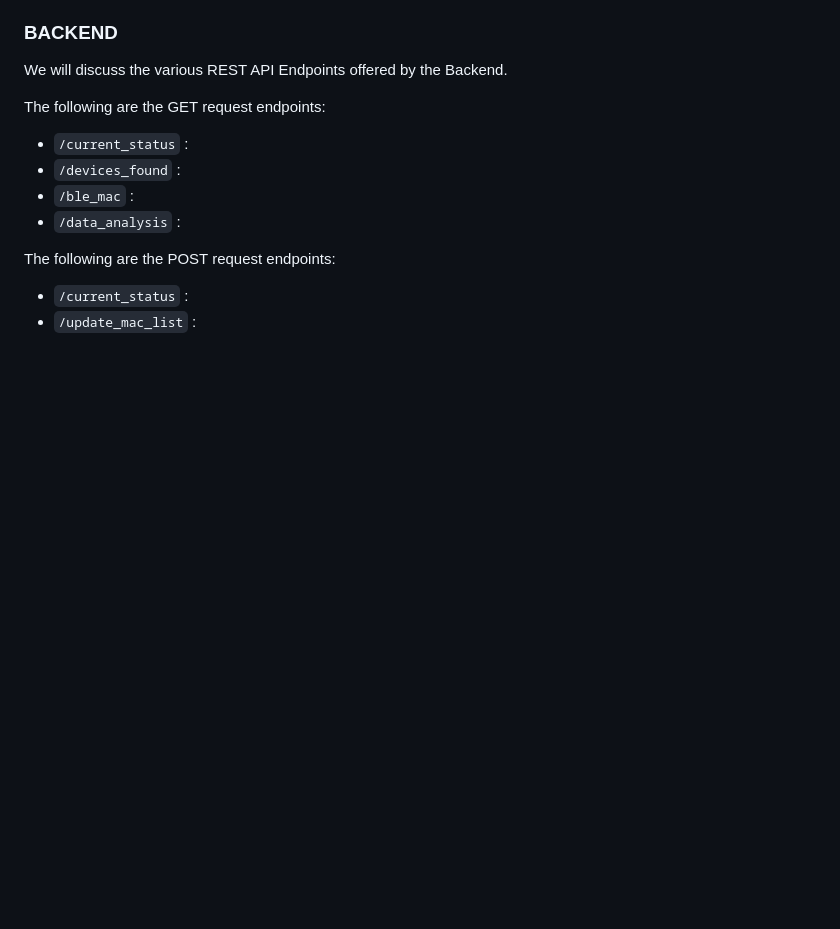
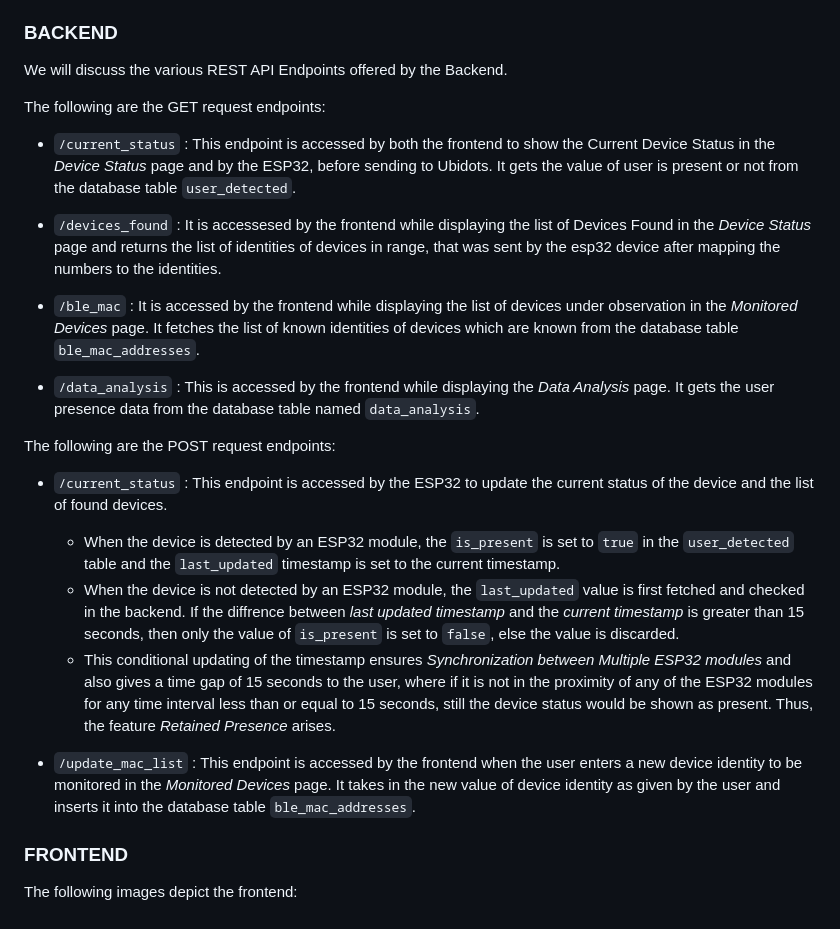
Before and after one commit to ayushmantripathy9/Proximity-Detection, a Markdown page: README.md, the part around the change. GitHub-like rendering; blank space fills up the shorter version.

Commit message:
README Update: Backend  Working

```diff
--- a/README.md
+++ b/README.md
@@ -62,11 +62,24 @@ The section below represents a workflow of the Project:
 We will discuss the various REST API Endpoints offered by the Backend.
 
 The following are the GET request endpoints:
-* `/current_status` :
-* `/devices_found` :
-* `/ble_mac` :
-* `/data_analysis` :
+
+* `/current_status` : This endpoint is accessed by both the frontend to show the Current Device Status in the *Device Status* page and by the ESP32, before sending to Ubidots. It gets the value of user is present or not from the database table `user_detected`.
+
+* `/devices_found` : It is accessesed by the frontend while displaying the list of Devices Found in the *Device Status* page and returns the list of identities of devices in range, that was sent by the esp32 device after mapping the numbers to the identities.
+
+* `/ble_mac` : It is accessed by the frontend while displaying the list of devices under observation in the *Monitored Devices* page. It fetches the list of known identities of devices which are known from the database table `ble_mac_addresses`.
+
+* `/data_analysis` : This is accessed by the frontend while displaying the *Data Analysis* page. It gets the user presence data from the database table named `data_analysis`.
 
 The following are the POST request endpoints:
-* `/current_status` :
-* `/update_mac_list` :
+
+* `/current_status` : This endpoint is accessed by the ESP32 to update the current status of the device and the list of found devices.
+    - When the device is detected by an ESP32 module, the `is_present` is set to `true` in the `user_detected` table and the `last_updated` timestamp is set to the current timestamp.
+    - When the device is not detected by an ESP32 module, the `last_updated` value is first fetched and checked in the backend. If the diffrence between *last updated timestamp* and the *current timestamp* is greater than 15 seconds, then only the value of `is_present` is set to `false`, else the value is discarded.
+    - This conditional updating of the timestamp ensures *Synchronization between Multiple ESP32 modules* and also gives a time gap of 15 seconds to the user, where if it is not in the proximity of any of the ESP32 modules for any time interval less than or equal to 15 seconds, still the device status would be shown as present. Thus, the feature *Retained Presence* arises.
+
+* `/update_mac_list` : This endpoint is accessed by the frontend when the user enters a new device identity to be monitored in the *Monitored Devices* page. It takes in the new value of device identity as given by the user and inserts it into the database table `ble_mac_addresses`.
+
+### **FRONTEND**
+
+The following images depict the frontend:
```
